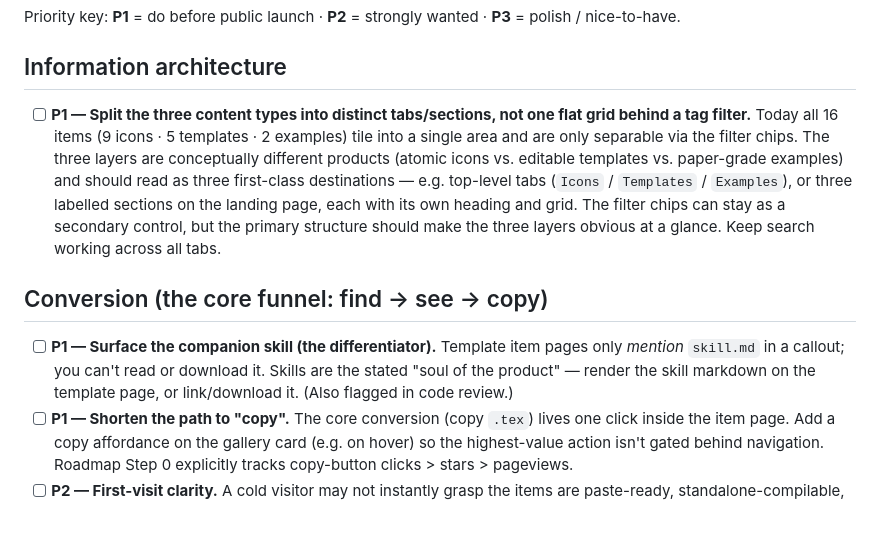
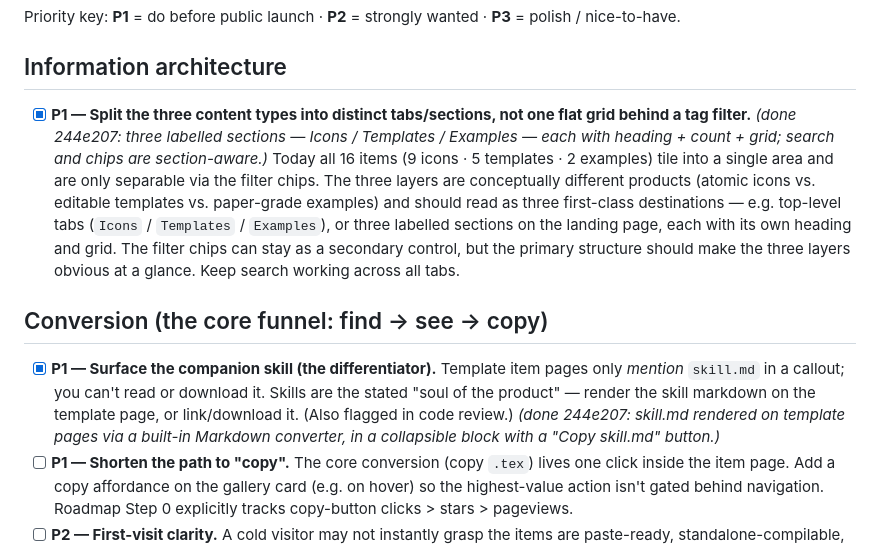
Before and after one commit to opentikz/opentikz, a Markdown page: docs/SITE_BACKLOG.md, the part around the change. Rendered like a GitHub page; blank space fills up the shorter version.

Commit message:
docs: check off the two completed P1 site-backlog items (IA split, surface skill)
Co-Authored-By: Claude Opus 4.8 (1M context) <noreply@anthropic.com>

```diff
--- a/docs/SITE_BACKLOG.md
+++ b/docs/SITE_BACKLOG.md
@@ -11,8 +11,10 @@ Priority key: **P1** = do before public launch · **P2** = strongly wanted ·
 
 ## Information architecture
 
-- [ ] **P1 — Split the three content types into distinct tabs/sections, not one
-      flat grid behind a tag filter.** Today all 16 items (9 icons · 5 templates ·
+- [x] **P1 — Split the three content types into distinct tabs/sections, not one
+      flat grid behind a tag filter.** _(done 244e207: three labelled sections —
+      Icons / Templates / Examples — each with heading + count + grid; search and
+      chips are section-aware.)_ Today all 16 items (9 icons · 5 templates ·
       2 examples) tile into a single area and are only separable via the filter
       chips. The three layers are conceptually different products (atomic icons vs.
       editable templates vs. paper-grade examples) and should read as three
@@ -24,10 +26,12 @@ Priority key: **P1** = do before public launch · **P2** = strongly wanted ·
 
 ## Conversion (the core funnel: find → see → copy)
 
-- [ ] **P1 — Surface the companion skill (the differentiator).** Template item
+- [x] **P1 — Surface the companion skill (the differentiator).** Template item
       pages only *mention* `skill.md` in a callout; you can't read or download it.
       Skills are the stated "soul of the product" — render the skill markdown on
       the template page, or link/download it. (Also flagged in code review.)
+      _(done 244e207: skill.md rendered on template pages via a built-in Markdown
+      converter, in a collapsible block with a "Copy skill.md" button.)_
 - [ ] **P1 — Shorten the path to "copy".** The core conversion (copy `.tex`) lives
       one click inside the item page. Add a copy affordance on the gallery card
       (e.g. on hover) so the highest-value action isn't gated behind navigation.
```
